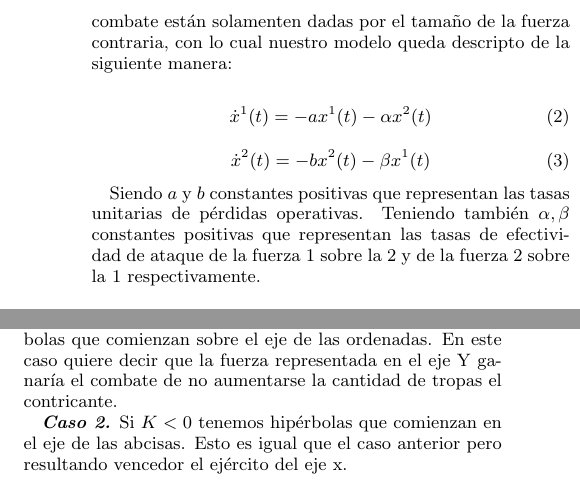
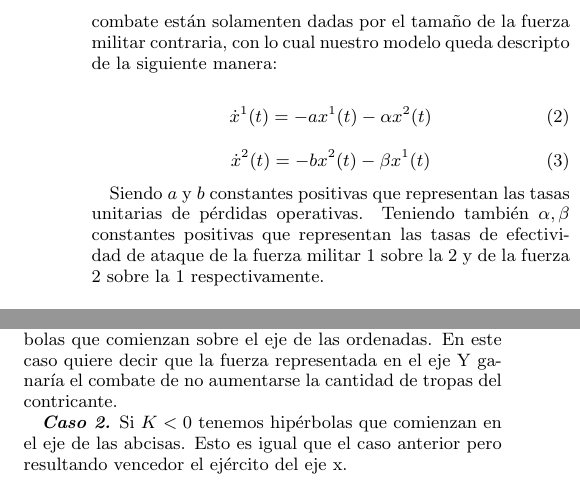
Before and after one commit to pose/ss2009, a LaTeX paper (tp1_iwojima/doc/iwojima.tex): two parts of the columns of page 2 of 5, joined at a grey line, cut so that both start at the same text. Compiled offline with pdfLaTeX.

Commit message:
Nueva version del informe

```diff
--- a/tp1_iwojima/doc/iwojima.tex
+++ b/tp1_iwojima/doc/iwojima.tex
@@ -79,7 +79,7 @@ representa el vector de estado, es decir, el poderío de ambas partes en el inst
 unidades de combate, considerando todo tipo de ellas (individuos, equipos, recursos, etc). Como es de esperarse, las entradas al sistema estan
 dadas por los refuerzos enviados por cada uno de los países.\\
 Hasta aquí, la representación del modelo de combate. Pero en particular, nos referimos a un combate de tipo guerra-guerra, es decir, convencional.
-En este caso, las pérdidas en combate están solamenten dadas por el tamaño de la fuerza contraria, con lo cual nuestro modelo queda descripto de la
+En este caso, las pérdidas en combate están solamenten dadas por el tamaño de la fuerza militar contraria, con lo cual nuestro modelo queda descripto de la
 siguiente manera:
 
 \begin{equation}
@@ -88,7 +88,7 @@ siguiente manera:
 \dot{x}^2(t) = -bx^2(t) - \beta x^1(t)\end{equation}
 
 Siendo $a$ y $b$ constantes positivas que representan las tasas unitarias de pérdidas operativas. Teniendo también $\alpha, \beta$
-constantes positivas que representan las tasas de efectividad de ataque de la fuerza 1 sobre la 2 y de la fuerza 2 sobre la 1 respectivamente.
+constantes positivas que representan las tasas de efectividad de ataque de la fuerza militar 1 sobre la 2 y de la fuerza 2 sobre la 1 respectivamente.
 
 \section{Recordando la historia}
 \label{sec:remember}
@@ -210,8 +210,7 @@ combate balanceado.
 
 \textbf{\textit{Caso 1.}} En el caso donde $K > 0$ corresponden a hip\'erbolas que comienzan
 sobre el eje de las ordenadas. En este caso quiere decir que la fuerza representada
-en el eje Y ganar\'ia el combate de no aumentarse la cantidad de tropas
-el contricante.
+en el eje Y ganar\'ia el combate de no aumentarse la cantidad de tropas del contricante.
 
 
 \textbf{\textit{Caso 2.}} Si $K<0$ tenemos hip\'erbolas que comienzan
```
Also changed, not shown: tp1_iwojima/doc/iwojima.pdf, tp1_iwojima/doc/power_areas_1.png, tp1_iwojima/doc/power_areas_1b.png, tp1_iwojima/doc/power_areas_2.png, tp1_iwojima/doc/power_areas_2b.png, tp1_iwojima/doc/iwojima.tex (2 more changed lines).
